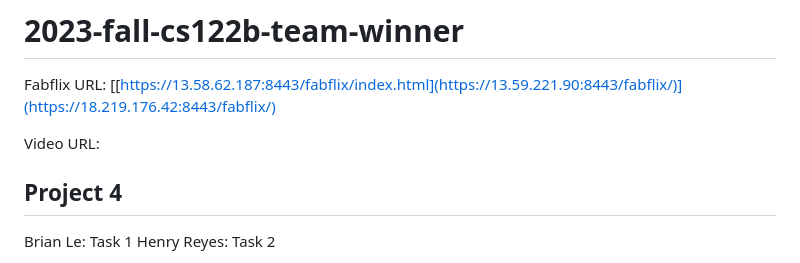
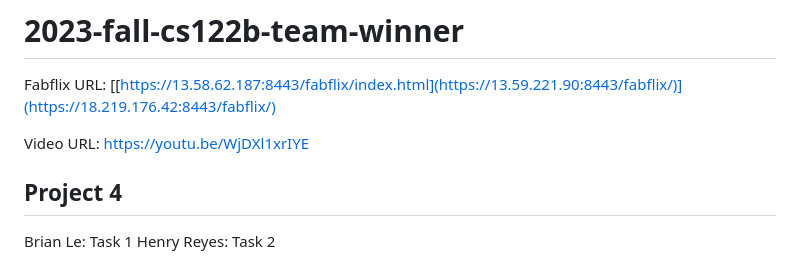
Before and after one commit to brianle239/Movie-Ecommerce, a Markdown page: README.md, the part around the change. Rendered like a GitHub page.

Commit message:
added video url

```diff
--- a/README.md
+++ b/README.md
@@ -2,7 +2,7 @@
 
 Fabflix URL: [[https://13.58.62.187:8443/fabflix/index.html](https://13.59.221.90:8443/fabflix/)](https://18.219.176.42:8443/fabflix/)
 
-Video URL:
+Video URL: https://youtu.be/WjDXl1xrIYE
 
 
 ## Project 4
```
